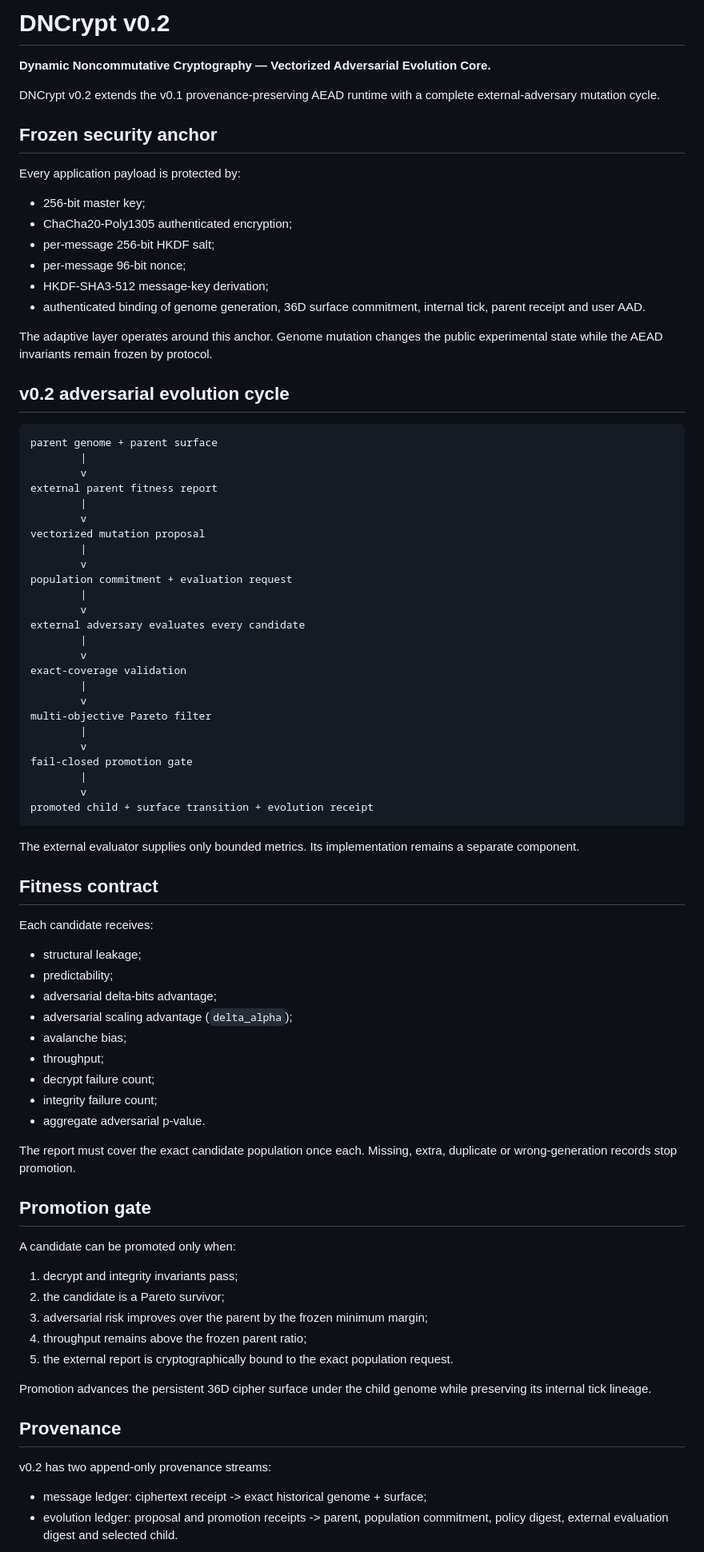
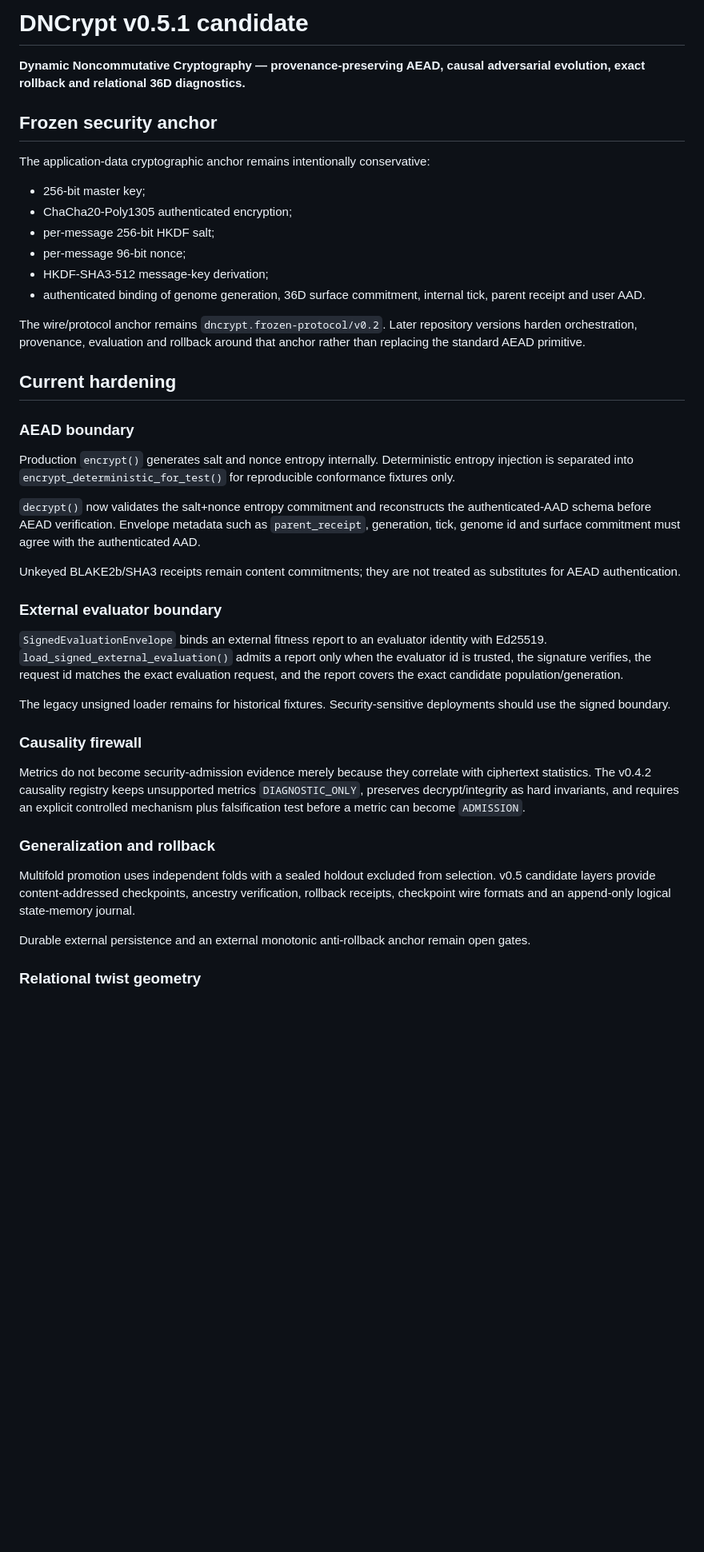
Before and after one commit to AdrianLipa90/DNCrypt, a Markdown page: README.md, the part around one of its changes. Shown at 80% size. GitHub-like rendering; blank space fills up the shorter version.

Commit message:
docs: update README for v0.5.1 security hardening

````diff
--- a/README.md
+++ b/README.md
@@ -1,12 +1,10 @@
-# DNCrypt v0.2
+# DNCrypt v0.5.1 candidate
 
-**Dynamic Noncommutative Cryptography — Vectorized Adversarial Evolution Core.**
-
-DNCrypt v0.2 extends the v0.1 provenance-preserving AEAD runtime with a complete external-adversary mutation cycle.
+**Dynamic Noncommutative Cryptography — provenance-preserving AEAD, causal adversarial evolution, exact rollback and relational 36D diagnostics.**
 
 ## Frozen security anchor
 
-Every application payload is protected by:
+The application-data cryptographic anchor remains intentionally conservative:
 
 - 256-bit master key;
 - ChaCha20-Poly1305 authenticated encryption;
@@ -15,72 +13,33 @@ Every application payload is protected by:
 - HKDF-SHA3-512 message-key derivation;
 - authenticated binding of genome generation, 36D surface commitment, internal tick, parent receipt and user AAD.
 
-The adaptive layer operates around this anchor. Genome mutation changes the public experimental state while the AEAD invariants remain frozen by protocol.
+The wire/protocol anchor remains `dncrypt.frozen-protocol/v0.2`. Later repository versions harden orchestration, provenance, evaluation and rollback around that anchor rather than replacing the standard AEAD primitive.
 
-## v0.2 adversarial evolution cycle
+## Current hardening
 
-```text
-parent genome + parent surface
-        |
-        v
-external parent fitness report
-        |
-        v
-vectorized mutation proposal
-        |
-        v
-population commitment + evaluation request
-        |
-        v
-external adversary evaluates every candidate
-        |
-        v
-exact-coverage validation
-        |
-        v
-multi-objective Pareto filter
-        |
-        v
-fail-closed promotion gate
-        |
-        v
-promoted child + surface transition + evolution receipt
-```
+### AEAD boundary
 
-The external evaluator supplies only bounded metrics. Its implementation remains a separate component.
+Production `encrypt()` generates salt and nonce entropy internally. Deterministic entropy injection is separated into `encrypt_deterministic_for_test()` for reproducible conformance fixtures only.
 
-## Fitness contract
+`decrypt()` now validates the salt+nonce entropy commitment and reconstructs the authenticated-AAD schema before AEAD verification. Envelope metadata such as `parent_receipt`, generation, tick, genome id and surface commitment must agree with the authenticated AAD.
 
-Each candidate receives:
+Unkeyed BLAKE2b/SHA3 receipts remain content commitments; they are not treated as substitutes for AEAD authentication.
 
-- structural leakage;
-- predictability;
-- adversarial delta-bits advantage;
-- adversarial scaling advantage (`delta_alpha`);
-- avalanche bias;
-- throughput;
-- decrypt failure count;
-- integrity failure count;
-- aggregate adversarial p-value.
+### External evaluator boundary
 
-The report must cover the exact candidate population once each. Missing, extra, duplicate or wrong-generation records stop promotion.
+`SignedEvaluationEnvelope` binds an external fitness report to an evaluator identity with Ed25519. `load_signed_external_evaluation()` admits a report only when the evaluator id is trusted, the signature verifies, the request id matches the exact evaluation request, and the report covers the exact candidate population/generation.
 
-## Promotion gate
+The legacy unsigned loader remains for historical fixtures. Security-sensitive deployments should use the signed boundary.
 
-A candidate can be promoted only when:
+### Causality firewall
 
-1. decrypt and integrity invariants pass;
-2. the candidate is a Pareto survivor;
-3. adversarial risk improves over the parent by the frozen minimum margin;
-4. throughput remains above the frozen parent ratio;
-5. the external report is cryptographically bound to the exact population request.
+Metrics do not become security-admission evidence merely because they correlate with ciphertext statistics. The v0.4.2 causality registry keeps unsupported metrics `DIAGNOSTIC_ONLY`, preserves decrypt/integrity as hard invariants, and requires an explicit controlled mechanism plus falsification test before a metric can become `ADMISSION`.
 
-Promotion advances the persistent 36D cipher surface under the child genome while preserving its internal tick lineage.
+### Generalization and rollback
 
-## Provenance
+Multifold promotion uses independent folds with a sealed holdout excluded from selection. v0.5 candidate layers provide content-addressed checkpoints, ancestry verification, rollback receipts, checkpoint wire formats and an append-only logical state-memory journal.
 
-v0.2 has two append-only provenance streams:
+Durable external persistence and an external monotonic anti-rollback anchor remain open gates.
 
-- message ledger: ciphertext receipt -> exact historical genome + surface;
-- evolution ledger: proposal and promotion receipts -> parent, population commitment, policy digest, external evaluation digest and selected child.
+### Relational twist geometry
 
````
Also changed, not shown: other parts of README.md (+9 -5 lines).
